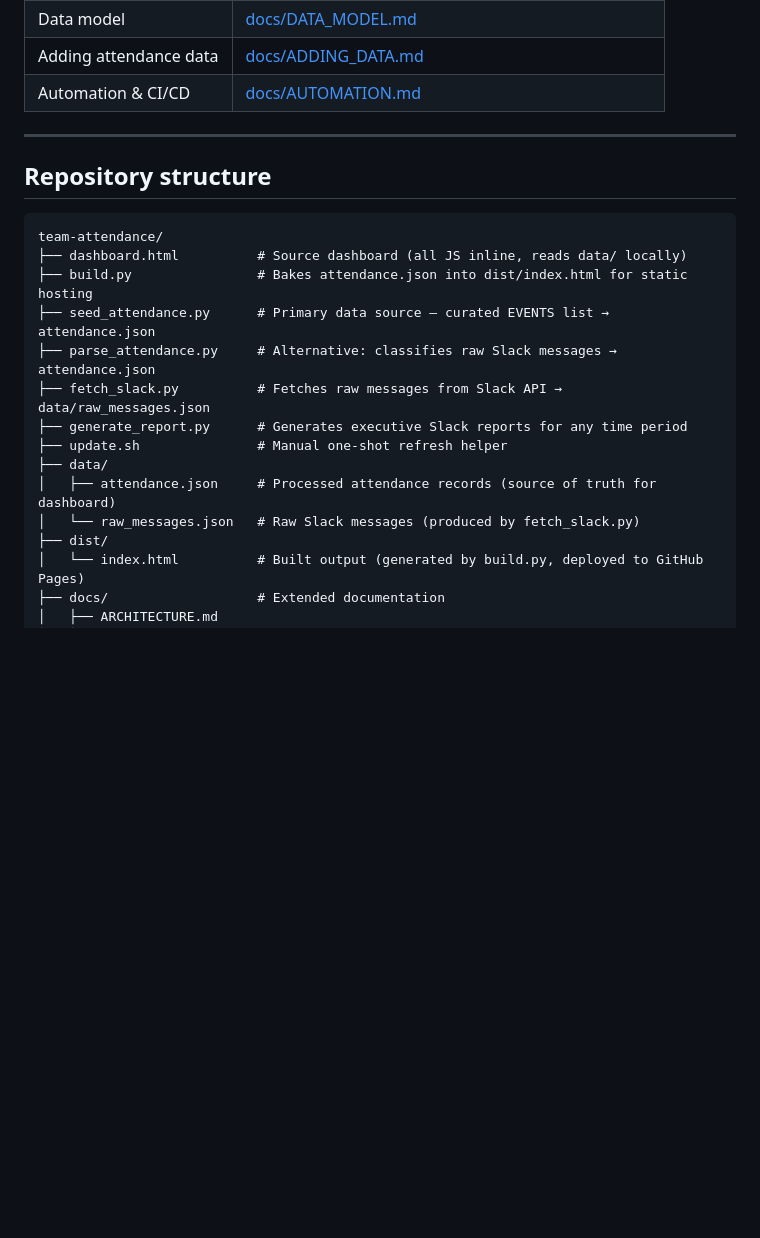
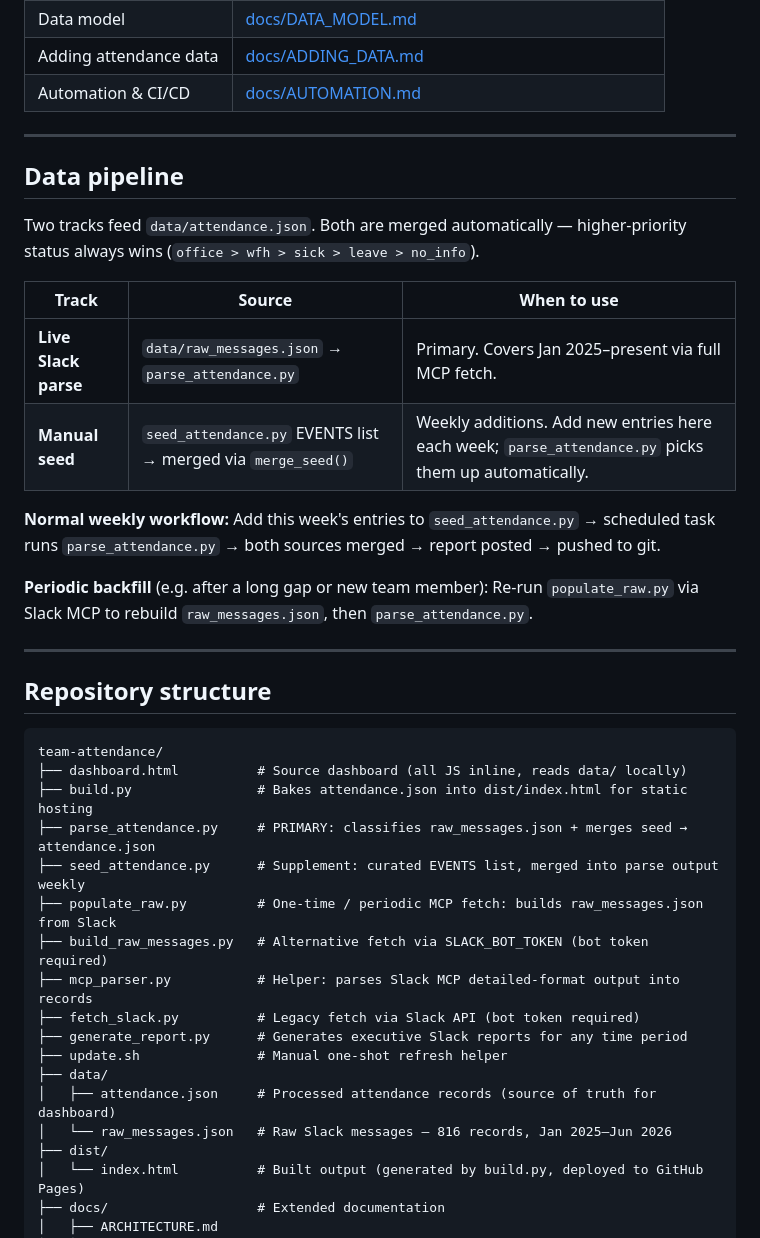
Before and after one commit to anusharmadobe/team-attendance, a Markdown page: README.md, the part around the change. Drawn GitHub-style; blank space fills up the shorter version.

````diff
--- a/README.md
+++ b/README.md
@@ -32,20 +32,38 @@ Tracks daily office / WFH / Sick / Leave status for the AEM Forms India PM & Con
 
 ---
 
+## Data pipeline
+
+Two tracks feed `data/attendance.json`. Both are merged automatically — higher-priority status always wins (`office > wfh > sick > leave > no_info`).
+
+| Track | Source | When to use |
+|---|---|---|
+| **Live Slack parse** | `data/raw_messages.json` → `parse_attendance.py` | Primary. Covers Jan 2025–present via full MCP fetch. |
+| **Manual seed** | `seed_attendance.py` EVENTS list → merged via `merge_seed()` | Weekly additions. Add new entries here each week; `parse_attendance.py` picks them up automatically. |
+
+**Normal weekly workflow:** Add this week's entries to `seed_attendance.py` → scheduled task runs `parse_attendance.py` → both sources merged → report posted → pushed to git.
+
+**Periodic backfill** (e.g. after a long gap or new team member): Re-run `populate_raw.py` via Slack MCP to rebuild `raw_messages.json`, then `parse_attendance.py`.
+
+---
+
 ## Repository structure
 
 ```
 team-attendance/
 ├── dashboard.html          # Source dashboard (all JS inline, reads data/ locally)
 ├── build.py                # Bakes attendance.json into dist/index.html for static hosting
-├── seed_attendance.py      # Primary data source — curated EVENTS list → attendance.json
-├── parse_attendance.py     # Alternative: classifies raw Slack messages → attendance.json
-├── fetch_slack.py          # Fetches raw messages from Slack API → data/raw_messages.json
+├── parse_attendance.py     # PRIMARY: classifies raw_messages.json + merges seed → attendance.json
+├── seed_attendance.py      # Supplement: curated EVENTS list, merged into parse output weekly
+├── populate_raw.py         # One-time / periodic MCP fetch: builds raw_messages.json from Slack
+├── build_raw_messages.py   # Alternative fetch via SLACK_BOT_TOKEN (bot token required)
+├── mcp_parser.py           # Helper: parses Slack MCP detailed-format output into records
+├── fetch_slack.py          # Legacy fetch via Slack API (bot token required)
 ├── generate_report.py      # Generates executive Slack reports for any time period
 ├── update.sh               # Manual one-shot refresh helper
 ├── data/
 │   ├── attendance.json     # Processed attendance records (source of truth for dashboard)
-│   └── raw_messages.json   # Raw Slack messages (produced by fetch_slack.py)
+│   └── raw_messages.json   # Raw Slack messages — 816 records, Jan 2025–Jun 2026
 ├── dist/
 │   └── index.html          # Built output (generated by build.py, deployed to GitHub Pages)
 ├── docs/                   # Extended documentation
````
Also changed, not shown: docs/ADDING_DATA.md (+28 -8 lines).
